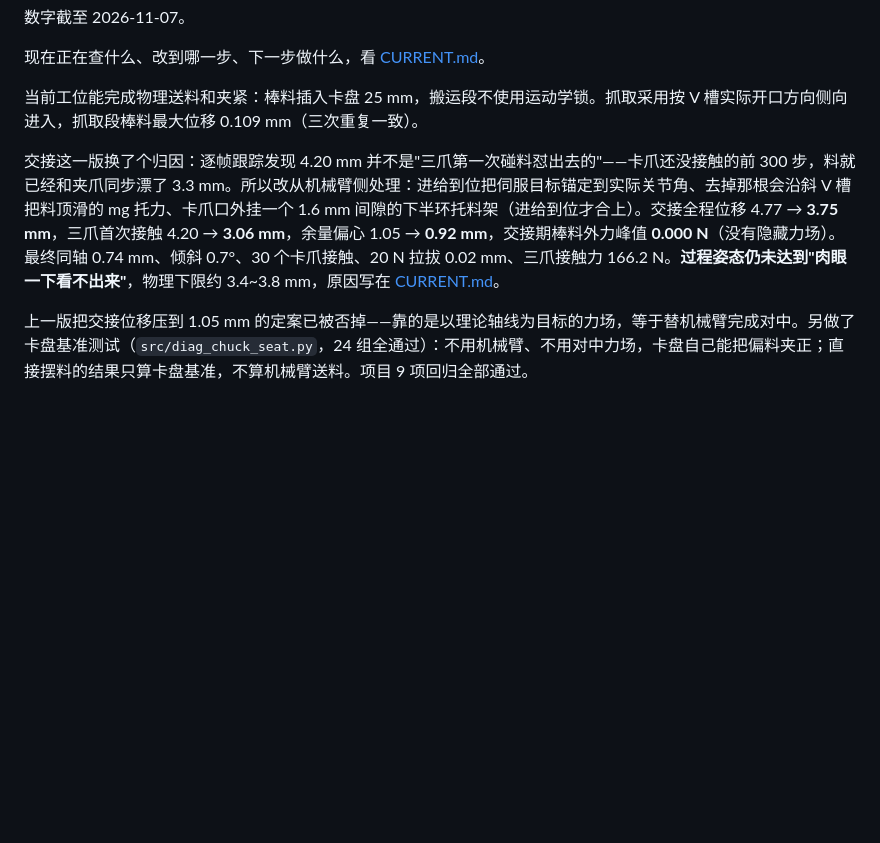
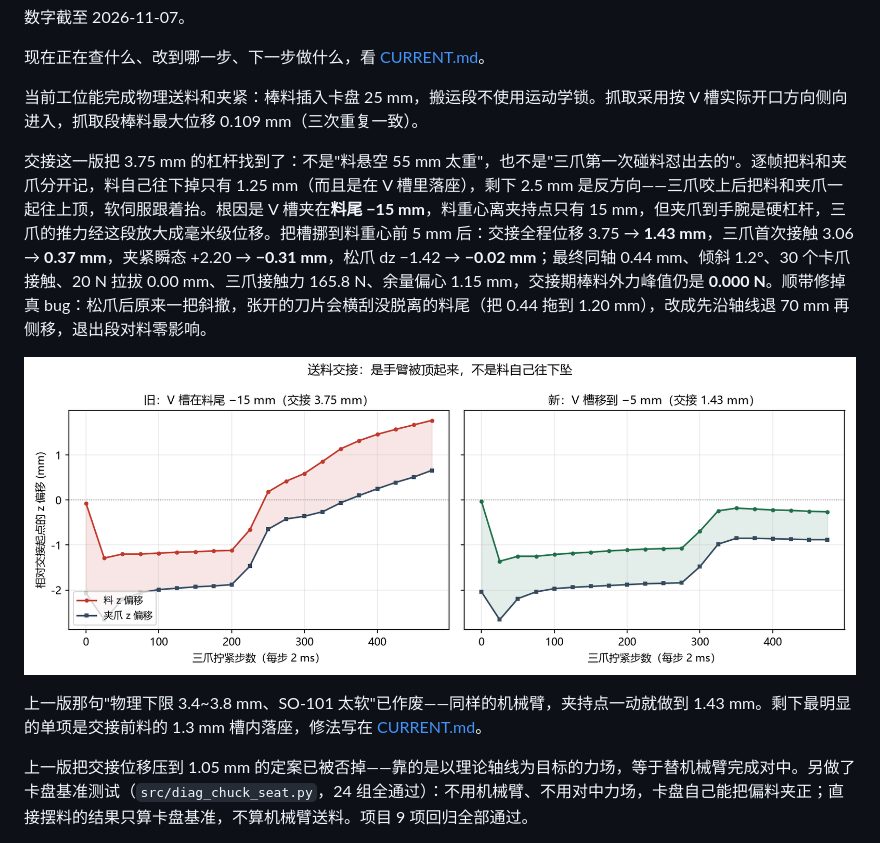
Before and after one commit to penguinkinggod/mujoco-robot-cell, a Markdown page: README.md, the part around the change. Drawn GitHub-style; pictures changed too: docs/handover_station.png (added); blank space fills up the shorter version.

```diff
--- a/README.md
+++ b/README.md
@@ -10,7 +10,11 @@
 
 当前工位能完成物理送料和夹紧：棒料插入卡盘 25 mm，搬运段不使用运动学锁。抓取采用按 V 槽实际开口方向侧向进入，抓取段棒料最大位移 0.109 mm（三次重复一致）。
 
-交接这一版换了个归因：逐帧跟踪发现 4.20 mm 并不是"三爪第一次碰料怼出去的"——卡爪还没接触的前 300 步，料就已经和夹爪同步漂了 3.3 mm。所以改从机械臂侧处理：进给到位把伺服目标锚定到实际关节角、去掉那根会沿斜 V 槽把料顶滑的 mg 托力、卡爪口外挂一个 1.6 mm 间隙的下半环托料架（进给到位才合上）。交接全程位移 4.77 → **3.75 mm**，三爪首次接触 4.20 → **3.06 mm**，余量偏心 1.05 → **0.92 mm**，交接期棒料外力峰值 **0.000 N**（没有隐藏力场）。最终同轴 0.74 mm、倾斜 0.7°、30 个卡爪接触、20 N 拉拔 0.02 mm、三爪接触力 166.2 N。**过程姿态仍未达到"肉眼一下看不出来"**，物理下限约 3.4~3.8 mm，原因写在 [CURRENT.md](CURRENT.md)。
+交接这一版把 3.75 mm 的杠杆找到了：不是"料悬空 55 mm 太重"，也不是"三爪第一次碰料怼出去的"。逐帧把料和夹爪分开记，料自己往下掉只有 1.25 mm（而且是在 V 槽里落座），剩下 2.5 mm 是反方向——三爪咬上后把料和夹爪一起往上顶，软伺服跟着抬。根因是 V 槽夹在**料尾 −15 mm**，料重心离夹持点只有 15 mm，但夹爪到手腕是硬杠杆，三爪的推力经这段放大成毫米级位移。把槽挪到料重心前 5 mm 后：交接全程位移 3.75 → **1.43 mm**，三爪首次接触 3.06 → **0.37 mm**，夹紧瞬态 +2.20 → **−0.31 mm**，松爪 dz −1.42 → **−0.02 mm**；最终同轴 0.44 mm、倾斜 1.2°、30 个卡爪接触、20 N 拉拔 0.00 mm、三爪接触力 165.8 N、余量偏心 1.15 mm，交接期棒料外力峰值仍是 **0.000 N**。顺带修掉真 bug：松爪后原来一把斜撤，张开的刀片会横刮没脱离的料尾（把 0.44 拖到 1.20 mm），改成先沿轴线退 70 mm 再侧移，退出段对料零影响。
+
+![交接段料与夹爪的 z 偏移](docs/handover_station.png)
+
+上一版那句"物理下限 3.4~3.8 mm、SO-101 太软"已作废——同样的机械臂，夹持点一动就做到 1.43 mm。剩下最明显的单项是交接前料的 1.3 mm 槽内落座，修法写在 [CURRENT.md](CURRENT.md)。
 
 上一版把交接位移压到 1.05 mm 的定案已被否掉——靠的是以理论轴线为目标的力场，等于替机械臂完成对中。另做了卡盘基准测试（`src/diag_chuck_seat.py`，24 组全通过）：不用机械臂、不用对中力场，卡盘自己能把偏料夹正；直接摆料的结果只算卡盘基准，不算机械臂送料。项目 9 项回归全部通过。
 
```
Also changed, not shown: CURRENT.md (+73 -26 lines), docs/station/04-feeding.md (+34 -6 lines), 1 other file.
